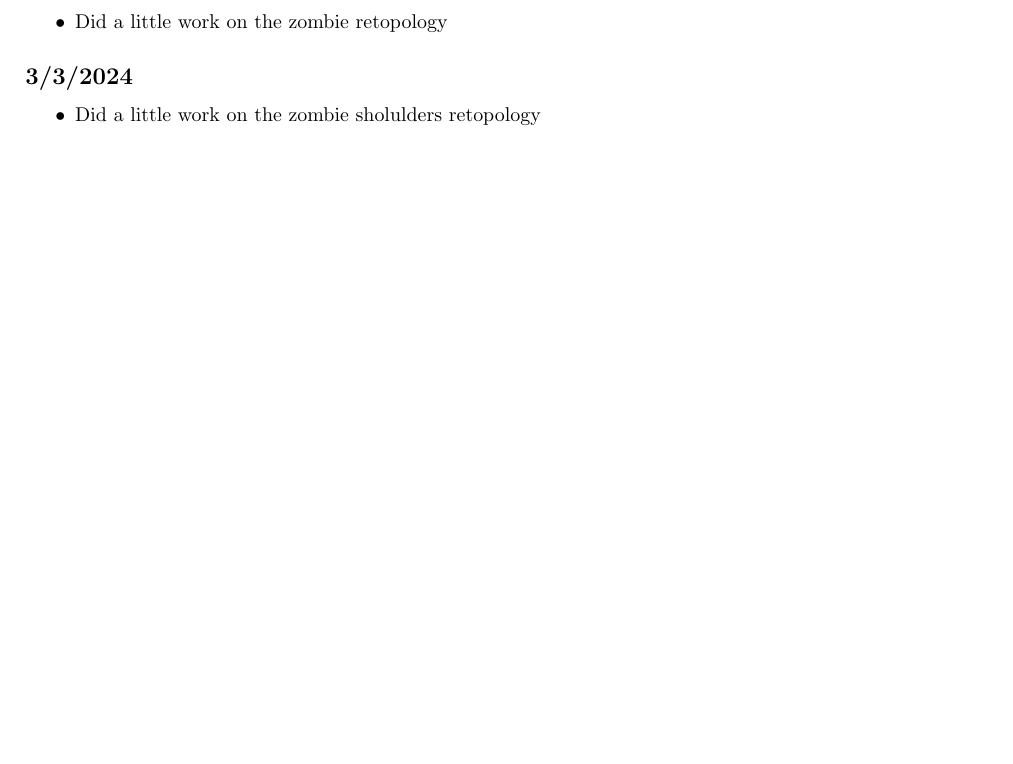
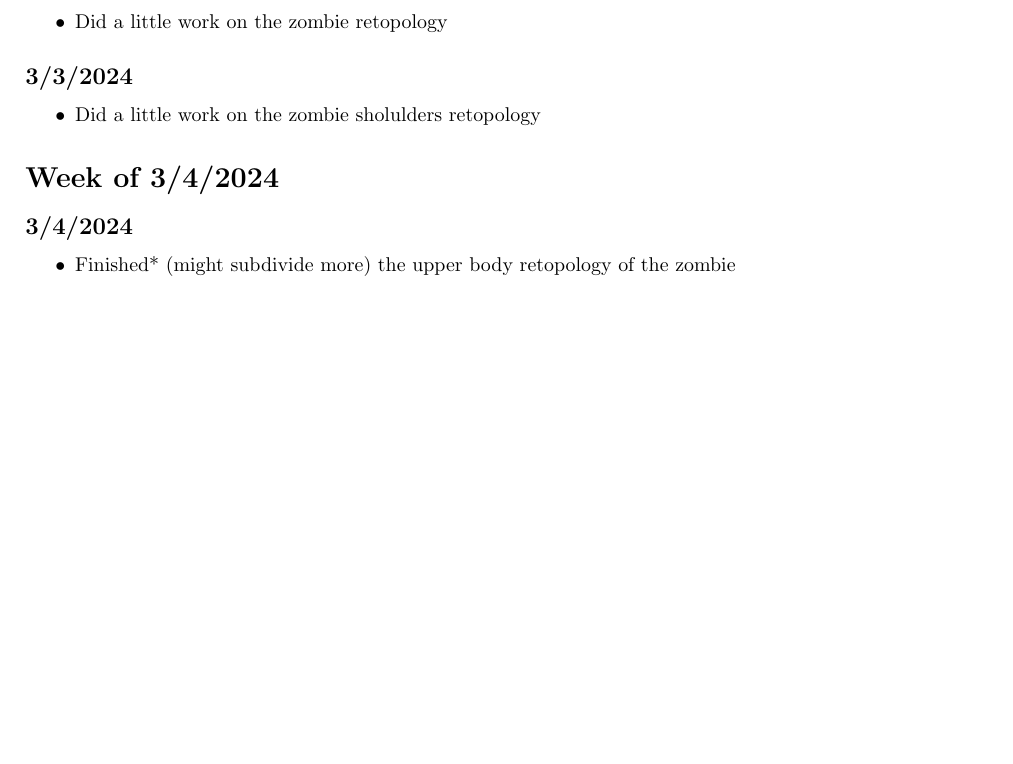
Before and after one commit to Novascone/Imogene, a LaTeX document (DevLog/Log/log.tex): part of page 3 of 3, cut so that both start at the same text, the shorter picture padded with empty space. Compiled offline with pdfLaTeX.

Commit message:
Log Update

```diff
--- a/DevLog/Log/log.tex
+++ b/DevLog/Log/log.tex
@@ -175,4 +175,10 @@ Brithday week!!!
 \begin{itemize}
    \item Did a little work on the zombie sholulders retopology
 \end{itemize}
+
+\section*{Week of 3/4/2024}
+\subsection*{3/4/2024}
+\begin{itemize}
+   \item Finished* (might subdivide more) the upper body retopology of the zombie
+\end{itemize}
 \end{document}
```
Also changed, not shown: DevLog/Log/log.pdf.
